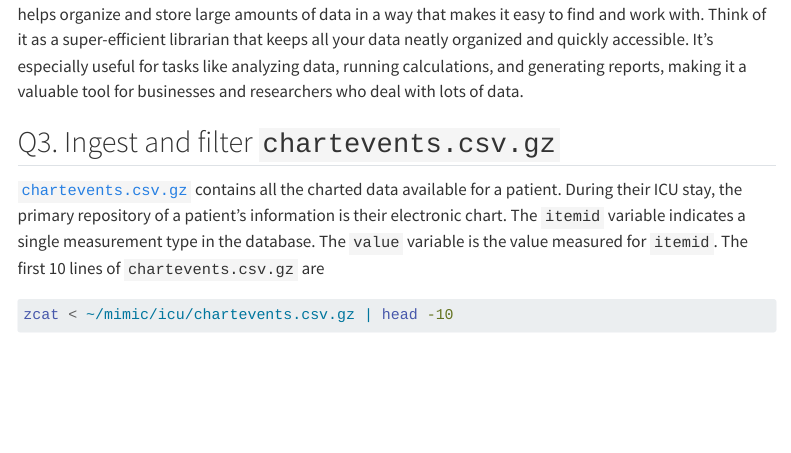
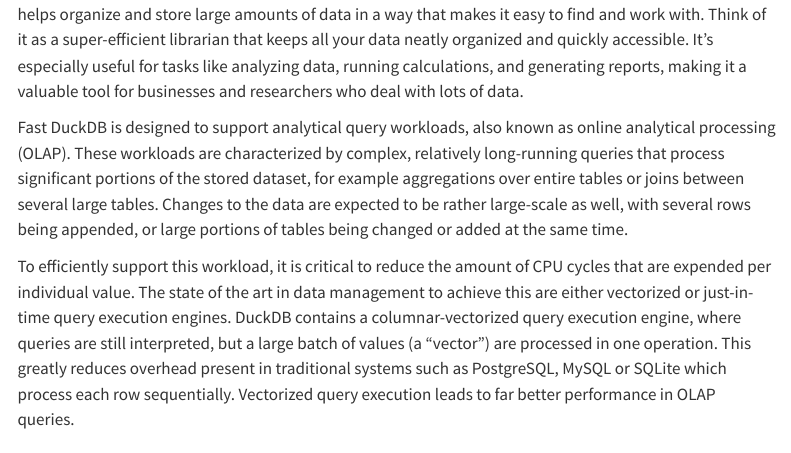
Before and after one commit to jacenai/biostat-203b-2024-winter, a Quarto document (hw2/hw2sol.qmd): the page in a window 1100 px wide, from 11330 px down. Rendered offline with R 4.5, knitr and Pandoc in place of Quarto, with nearby package versions; some code elsewhere in the file could not run offline; menus at the side of the page are left out.

Commit message:
HW 2 after

```diff
--- a/hw2/hw2sol.qmd
+++ b/hw2/hw2sol.qmd
@@ -449,6 +449,13 @@
 
 **Explanation of DuckDB**: DuckDB is like a digital filing cabinet for data. It's a special kind of software that helps organize and store large amounts of data in a way that makes it easy to find and work with. Think of it as a super-efficient librarian that keeps all your data neatly organized and quickly accessible. It's especially useful for tasks like analyzing data, running calculations, and generating reports, making it a valuable tool for businesses and researchers who deal with lots of data.
 
+Fast
+DuckDB is designed to support analytical query workloads, also known as online analytical processing (OLAP). These workloads are characterized by complex, relatively long-running queries that process significant portions of the stored dataset, for example aggregations over entire tables or joins between several large tables. Changes to the data are expected to be rather large-scale as well, with several rows being appended, or large portions of tables being changed or added at the same time.
+
+To efficiently support this workload, it is critical to reduce the amount of CPU cycles that are expended per individual value. The state of the art in data management to achieve this are either vectorized or just-in-time query execution engines. DuckDB contains a columnar-vectorized query execution engine, where queries are still interpreted, but a large batch of values (a “vector”) are processed in one operation. This greatly reduces overhead present in traditional systems such as PostgreSQL, MySQL or SQLite which process each row sequentially. Vectorized query execution leads to far better performance in OLAP queries.
+
+
+
 ## Q3. Ingest and filter `chartevents.csv.gz`
 
 [`chartevents.csv.gz`](https://mimic.mit.edu/docs/iv/modules/icu/chartevents/) contains all the charted data available for a patient. During their ICU stay, the primary repository of a patient's information is their electronic chart. The `itemid` variable indicates a single measurement type in the database. The `value` variable is the value measured for `itemid`. The first 10 lines of `chartevents.csv.gz` are
```
